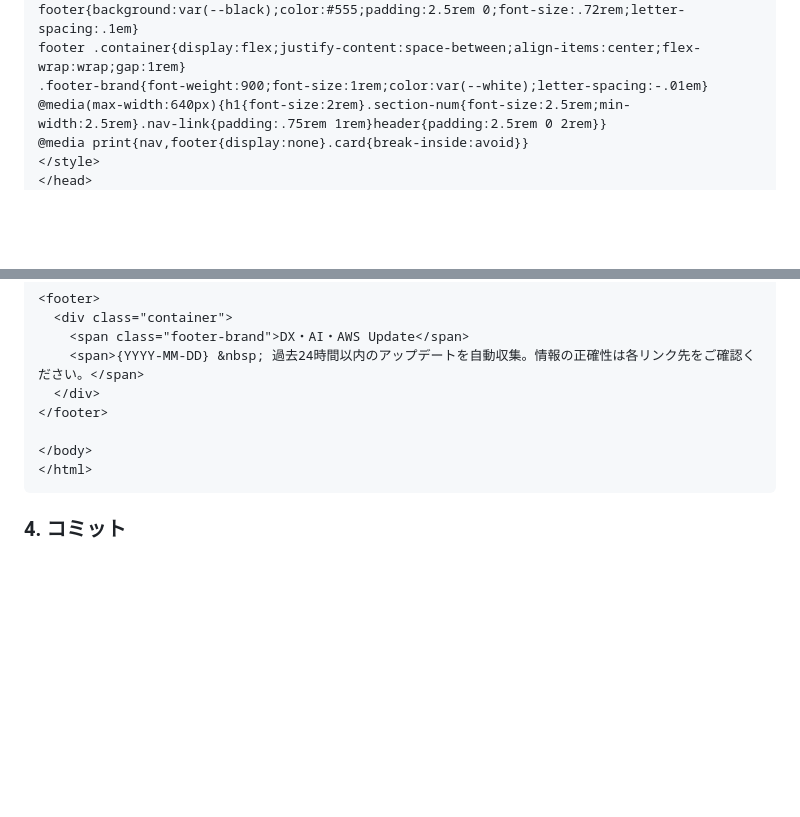
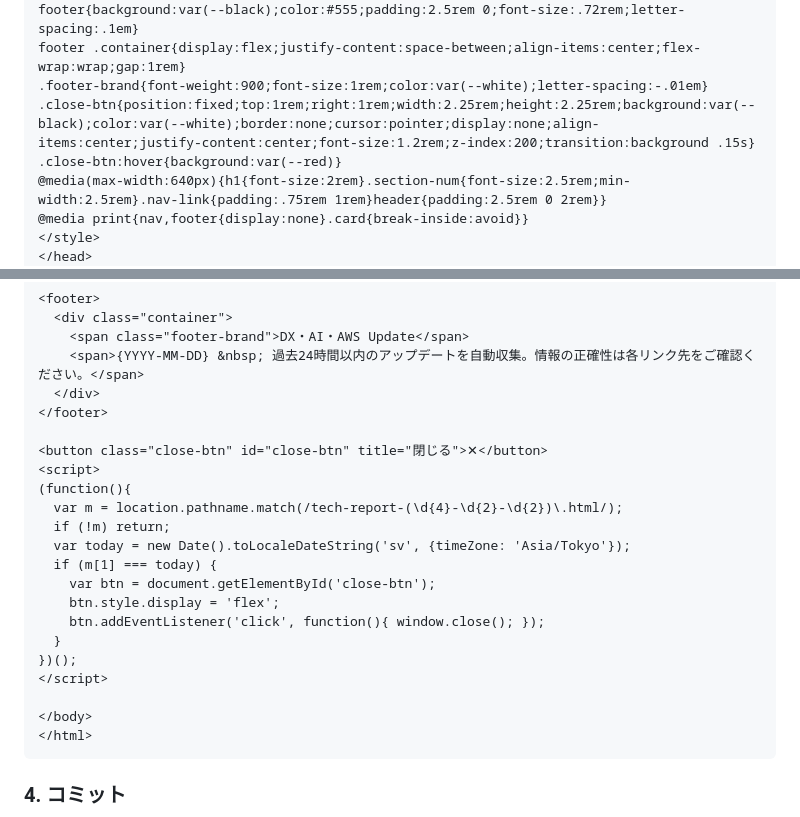
Before and after one commit to hatorihb/Daily-News, a Markdown page: prompt/routine-prompt.md, 2 parts joined by grey strips. Drawn GitHub-style; blank space fills up the shorter version.

Commit message:
feat: レポートに当日のみ表示する閉じるボタンを追加
今日（JST）のレポートを開いているときだけ右上に ✕ ボタンを表示し、
クリックでタブを閉じる。昨日以前のレポートではボタンは非表示。

https://claude.ai/code/session_018UpuzsdAhumNQ28svKa7nk

Co-authored-by: Claude <noreply@anthropic.com>

````diff
--- a/prompt/routine-prompt.md
+++ b/prompt/routine-prompt.md
@@ -128,6 +128,8 @@ summary:hover{color:var(--black);border-color:var(--black)}
 footer{background:var(--black);color:#555;padding:2.5rem 0;font-size:.72rem;letter-spacing:.1em}
 footer .container{display:flex;justify-content:space-between;align-items:center;flex-wrap:wrap;gap:1rem}
 .footer-brand{font-weight:900;font-size:1rem;color:var(--white);letter-spacing:-.01em}
+.close-btn{position:fixed;top:1rem;right:1rem;width:2.25rem;height:2.25rem;background:var(--black);color:var(--white);border:none;cursor:pointer;display:none;align-items:center;justify-content:center;font-size:1.2rem;z-index:200;transition:background .15s}
+.close-btn:hover{background:var(--red)}
 @media(max-width:640px){h1{font-size:2rem}.section-num{font-size:2.5rem;min-width:2.5rem}.nav-link{padding:.75rem 1rem}header{padding:2.5rem 0 2rem}}
 @media print{nav,footer{display:none}.card{break-inside:avoid}}
 </style>
@@ -244,6 +246,20 @@ footer .container{display:flex;justify-content:space-between;align-items:center;
   </div>
 </footer>
 
+<button class="close-btn" id="close-btn" title="閉じる">✕</button>
+<script>
+(function(){
+  var m = location.pathname.match(/tech-report-(\d{4}-\d{2}-\d{2})\.html/);
+  if (!m) return;
+  var today = new Date().toLocaleDateString('sv', {timeZone: 'Asia/Tokyo'});
+  if (m[1] === today) {
+    var btn = document.getElementById('close-btn');
+    btn.style.display = 'flex';
+    btn.addEventListener('click', function(){ window.close(); });
+  }
+})();
+</script>
+
 </body>
 </html>
 ```
````
